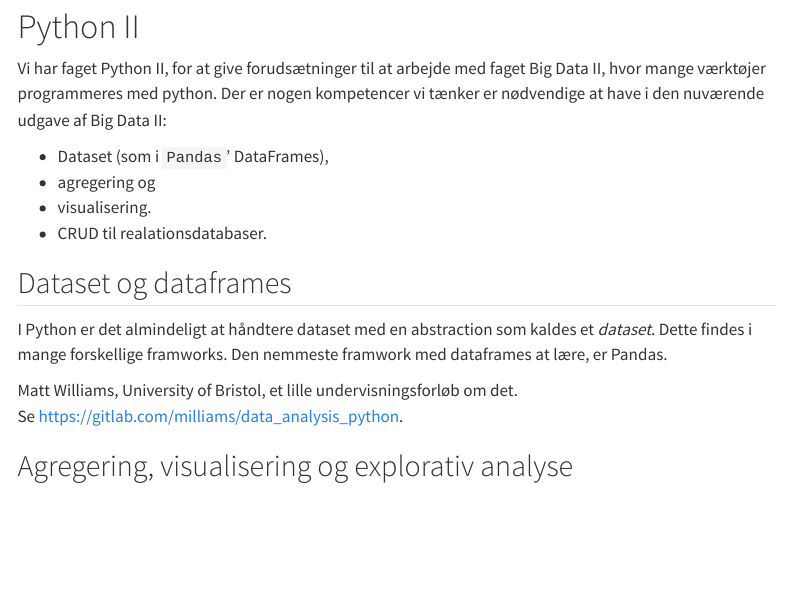
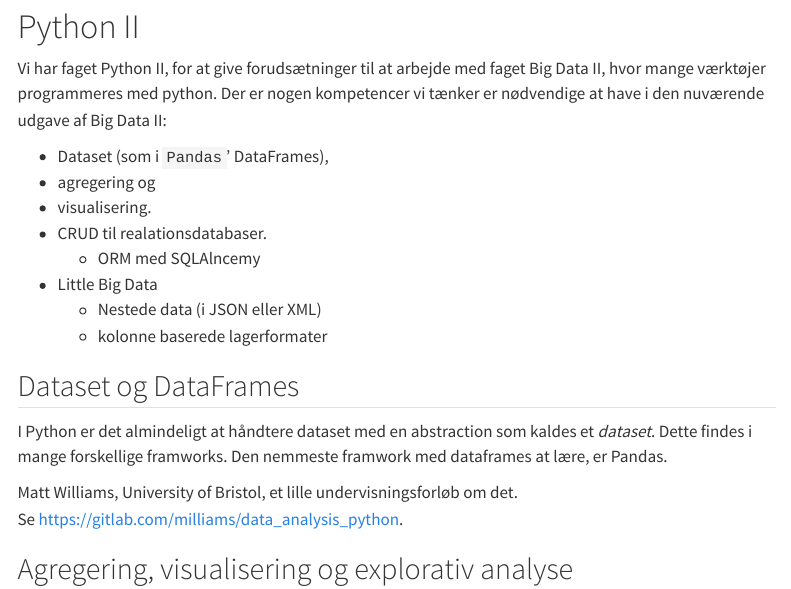
Before and after one commit to s0ren/FAG_Python2, a Quarto document (index.qmd): the page in a window 1100 px wide, from 80 px down. Rendered offline with R 4.5, knitr and Pandoc in place of Quarto, with nearby package versions; menus at the side of the page are left out.

Commit message:
mere todo med ORM

```diff
--- a/index.qmd
+++ b/index.qmd
@@ -7,22 +7,24 @@ format:
       - diagram
 ---
 
-
 # Python II
 
-Vi har faget Python II, for at give forudsætninger til at arbejde med faget Big Data II, hvor mange værktøjer programmeres med python.
-Der er nogen kompetencer vi tænker er nødvendige at have i den nuværende udgave af Big Data II:
+Vi har faget Python II, for at give forudsætninger til at arbejde med faget Big Data II, hvor mange værktøjer programmeres med python. Der er nogen kompetencer vi tænker er nødvendige at have i den nuværende udgave af Big Data II:
 
-* Dataset (som i `Pandas`' DataFrames),
-* agregering og
-* visualisering.
-* CRUD til realationsdatabaser.
+-   Dataset (som i `Pandas`' DataFrames),
+-   agregering og
+-   visualisering.
+-   CRUD til realationsdatabaser.
+    -   ORM med SQLAlncemy
+-   Little Big Data
+    -   Nestede data (i JSON eller XML)
+    -   kolonne baserede lagerformater
 
-## Dataset og dataframes
+## Dataset og DataFrames
 
 I Python er det almindeligt at håndtere dataset med en abstraction som kaldes et *dataset*. Dette findes i mange forskellige framworks. Den nemmeste framwork med dataframes at lære, er Pandas.
 
-Matt Williams, University of Bristol, et lille undervisningsforløb om det. \
+Matt Williams, University of Bristol, et lille undervisningsforløb om det.\
 Se <https://gitlab.com/milliams/data_analysis_python>.
 
 ## Agregering, visualisering og explorativ analyse
```
Also changed, not shown: index.qmd (8 more changed lines), 2 other files.
